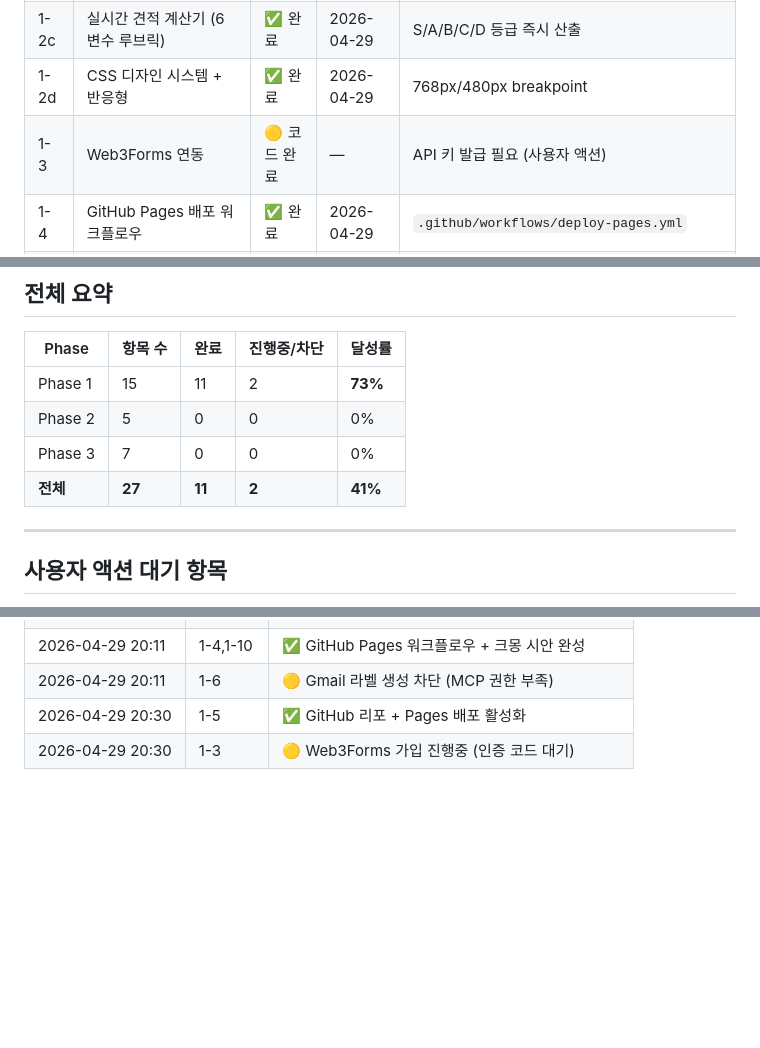
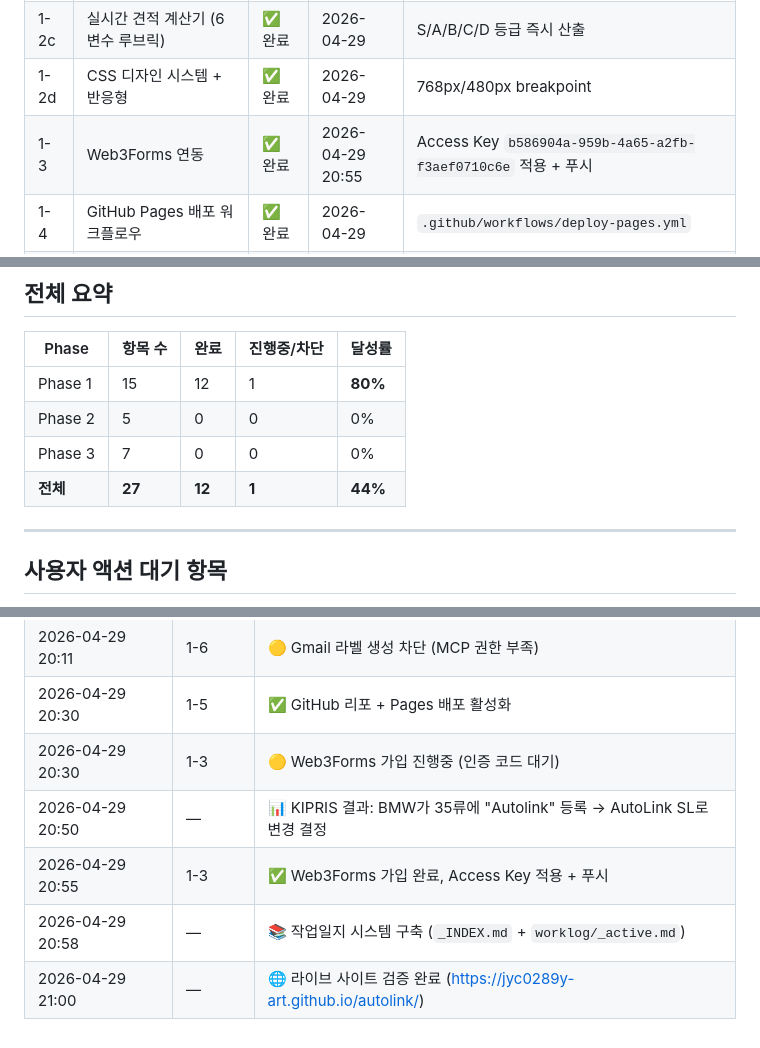
Before and after one commit to jyc0289y-art/autolink, a Markdown page: docs/20260429_195604_AutoLink_달성률_트래커.md, 3 parts joined by grey strips. Rendered like a GitHub page; blank space fills up the shorter version.

Commit message:
Update achievement tracker — Phase 1 at 80%, site live
Co-Authored-By: Claude Opus 4.6 <noreply@anthropic.com>

```diff
--- a/docs/20260429_195604_AutoLink_달성률_트래커.md
+++ b/docs/20260429_195604_AutoLink_달성률_트래커.md
@@ -13,7 +13,7 @@
 | 1-2b | 다국어 지원 (KO/EN/JA + 자동 감지) | ✅ 완료 | 2026-04-29 | navigator.language + IP 폴백, localStorage |
 | 1-2c | 실시간 견적 계산기 (6변수 루브릭) | ✅ 완료 | 2026-04-29 | S/A/B/C/D 등급 즉시 산출 |
 | 1-2d | CSS 디자인 시스템 + 반응형 | ✅ 완료 | 2026-04-29 | 768px/480px breakpoint |
-| 1-3 | Web3Forms 연동 | 🟡 코드 완료 | — | API 키 발급 필요 (사용자 액션) |
+| 1-3 | Web3Forms 연동 | ✅ 완료 | 2026-04-29 20:55 | Access Key `b586904a-959b-4a65-a2fb-f3aef0710c6e` 적용 + 푸시 |
 | 1-4 | GitHub Pages 배포 워크플로우 | ✅ 완료 | 2026-04-29 | `.github/workflows/deploy-pages.yml` |
 | 1-5 | GitHub 리포 생성 + 푸시 + Pages 활성화 | ✅ 완료 | 2026-04-29 | [github.com/jyc0289y-art/autolink](https://github.com/jyc0289y-art/autolink), 배포 URL: https://jyc0289y-art.github.io/autolink/ |
 | 1-6 | Gmail 라벨 생성 | 🟡 차단 | — | MCP 권한 부족, 사용자 재연결 필요 |
@@ -65,10 +65,10 @@
 
 | Phase | 항목 수 | 완료 | 진행중/차단 | 달성률 |
 |-------|---------|------|-------------|--------|
-| Phase 1 | 15 | 11 | 2 | **73%** |
+| Phase 1 | 15 | 12 | 1 | **80%** |
 | Phase 2 | 5 | 0 | 0 | 0% |
 | Phase 3 | 7 | 0 | 0 | 0% |
-| **전체** | **27** | **11** | **2** | **41%** |
+| **전체** | **27** | **12** | **1** | **44%** |
 
 ---
 
@@ -96,3 +96,7 @@
 | 2026-04-29 20:11 | 1-6 | 🟡 Gmail 라벨 생성 차단 (MCP 권한 부족) |
 | 2026-04-29 20:30 | 1-5 | ✅ GitHub 리포 + Pages 배포 활성화 |
 | 2026-04-29 20:30 | 1-3 | 🟡 Web3Forms 가입 진행중 (인증 코드 대기) |
+| 2026-04-29 20:50 | — | 📊 KIPRIS 결과: BMW가 35류에 "Autolink" 등록 → AutoLink SL로 변경 결정 |
+| 2026-04-29 20:55 | 1-3 | ✅ Web3Forms 가입 완료, Access Key 적용 + 푸시 |
+| 2026-04-29 20:58 | — | 📚 작업일지 시스템 구축 (`_INDEX.md` + `worklog/_active.md`) |
+| 2026-04-29 21:00 | — | 🌐 라이브 사이트 검증 완료 (https://jyc0289y-art.github.io/autolink/) |
```
Also changed, not shown: other parts of docs/20260429_195604_AutoLink_달성률_트래커.md (+1 -1 lines).
